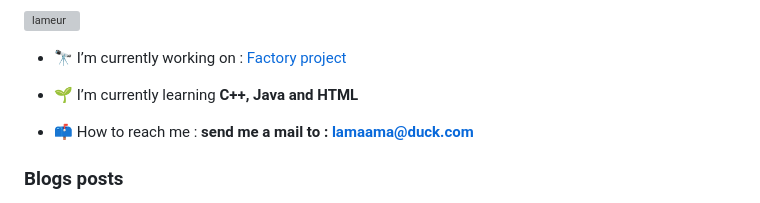
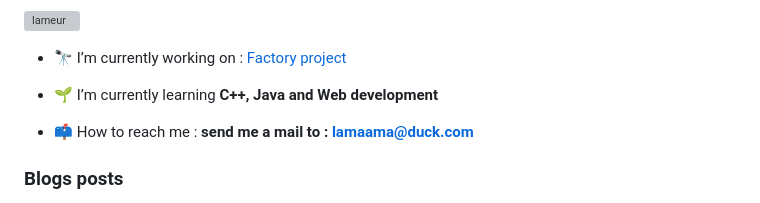
Before and after one commit to Lameur/Lameur, a Markdown page: README.md, the part around the change. Rendered like a GitHub page; grey boxes are pictures that could not be loaded.

```diff
--- a/README.md
+++ b/README.md
@@ -5,7 +5,7 @@
 
 - 🔭 I’m currently working on : [Factory project](https://github.com/Lameur/Factory-Project)
 
-- 🌱 I’m currently learning **C++, Java and HTML**
+- 🌱 I’m currently learning **C++, Java and Web development**
 
 - 📫 How to reach me : **send me a mail to : lamaama@duck.com**
 
```
